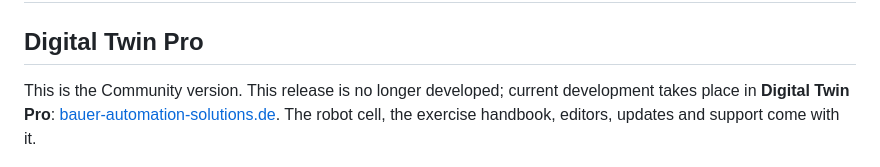
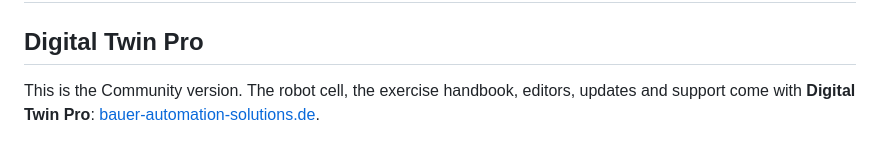
Before and after one commit to DeBau/DigitalTwinVerzinnungsanlage, a Markdown page: README.en.md, the part around the change. Rendered like a GitHub page.

```diff
--- a/README.en.md
+++ b/README.en.md
@@ -4,10 +4,7 @@
 
 ## Digital Twin Pro
 
-This is the Community version. This release is no longer developed; current development takes
-place in **Digital Twin Pro**:
-[bauer-automation-solutions.de](https://www.bauer-automation-solutions.de/digitaler-zwilling).
-The robot cell, the exercise handbook, editors, updates and support come with it.
+This is the Community version. The robot cell, the exercise handbook, editors, updates and support come with **Digital Twin Pro**: [bauer-automation-solutions.de](https://www.bauer-automation-solutions.de/digitaler-zwilling).
 
 ![The modules of Digital Twin Pro](docs/bilder/pro-module.png)
 
```
Also changed, not shown: README.md (+1 -4 lines).
